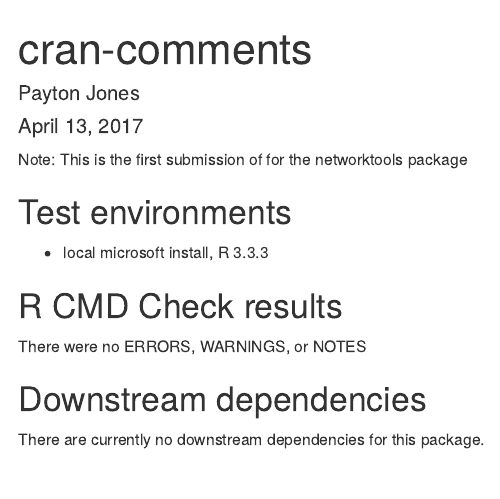
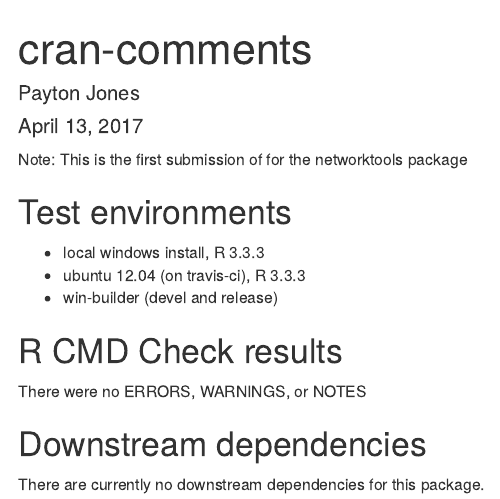
Before and after one commit to paytonjjones/networktools, an R Markdown document (cran-comments.Rmd): the page in a window 1100 px wide, from its top. Rendered offline with R 4.5, knitr and Pandoc, with nearby package versions.

Commit message:
Added travis

```diff
--- /dev/null
+++ b/.travis.yml
@@ -0,0 +1,5 @@
+# R for travis: see documentation at https://docs.travis-ci.com/user/languages/r
+
+language: R
+sudo: false
+cache: packages
--- a/cran-comments.Rmd
+++ b/cran-comments.Rmd
@@ -7,7 +7,9 @@ output: html_document
 Note: This is the first submission of for the networktools package
 
 ## Test environments
-* local microsoft install, R 3.3.3
+* local windows install, R 3.3.3
+* ubuntu 12.04 (on travis-ci), R 3.3.3
+* win-builder (devel and release)
 
 ## R CMD Check results
 There were no ERRORS, WARNINGS, or NOTES
```
Also changed, not shown: 1 other file.
